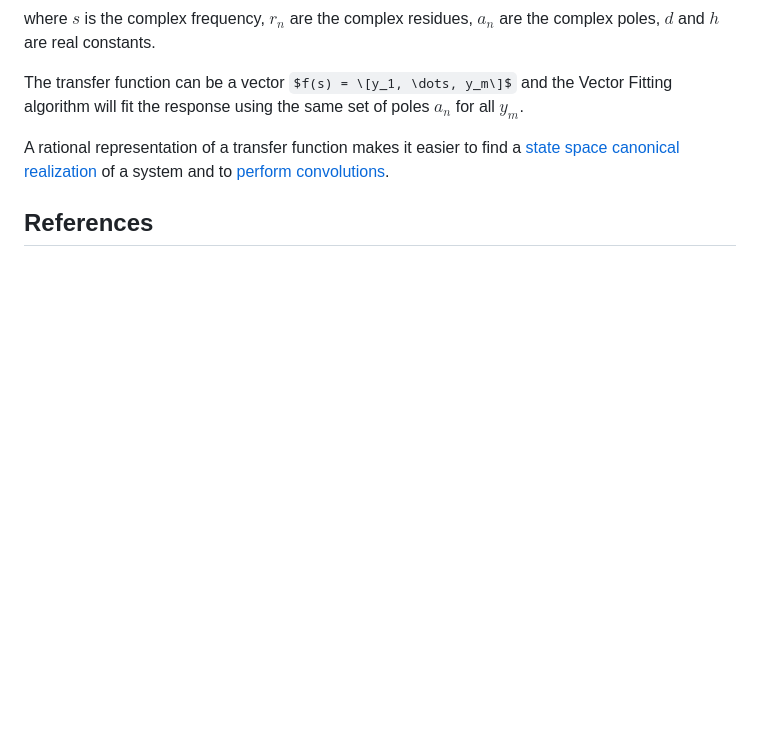
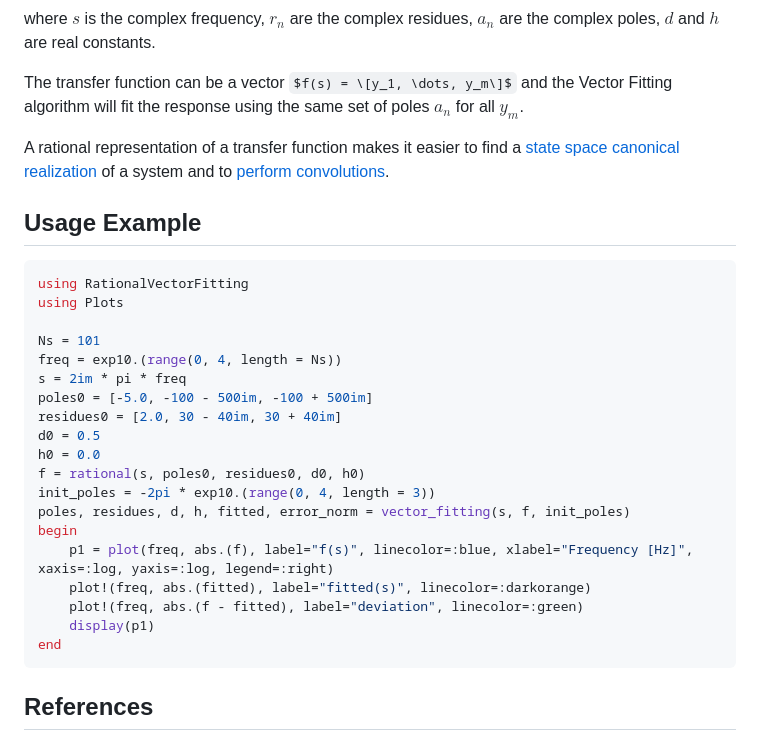
Before and after one commit to pedrohnv/RationalVectorFitting.jl, a Markdown page: README.md, the part around the change. Drawn GitHub-style; some formulas as TeX source; blank space fills up the shorter version.

Commit message:
add example

````diff
--- a/README.md
+++ b/README.md
@@ -11,6 +11,30 @@ where $s$ is the complex frequency, $r_n$ are the complex residues, $a_n$ are th
 The transfer function can be a vector $f(s) = \[y_1, \dots, y_m\]$ and the Vector Fitting algorithm will fit the response using the same set of poles $a_n$ for all $y_m$.
 
 A rational representation of a transfer function makes it easier to find a [state space canonical realization](https://en.wikipedia.org/wiki/Realization_(systems)#Canonical_realizations) of a system and to [perform convolutions](https://doi.org/10.4236/jamp.2022.106144).
+
+## Usage Example
+
+```julia
+using RationalVectorFitting
+using Plots
+
+Ns = 101
+freq = exp10.(range(0, 4, length = Ns))
+s = 2im * pi * freq
+poles0 = [-5.0, -100 - 500im, -100 + 500im]
+residues0 = [2.0, 30 - 40im, 30 + 40im]
+d0 = 0.5
+h0 = 0.0
+f = rational(s, poles0, residues0, d0, h0)
+init_poles = -2pi * exp10.(range(0, 4, length = 3))
+poles, residues, d, h, fitted, error_norm = vector_fitting(s, f, init_poles)
+begin
+    p1 = plot(freq, abs.(f), label="f(s)", linecolor=:blue, xlabel="Frequency [Hz]", xaxis=:log, yaxis=:log, legend=:right)
+    plot!(freq, abs.(fitted), label="fitted(s)", linecolor=:darkorange)
+    plot!(freq, abs.(f - fitted), label="deviation", linecolor=:green)
+    display(p1)
+end
+```
 
 ## References
 
````
